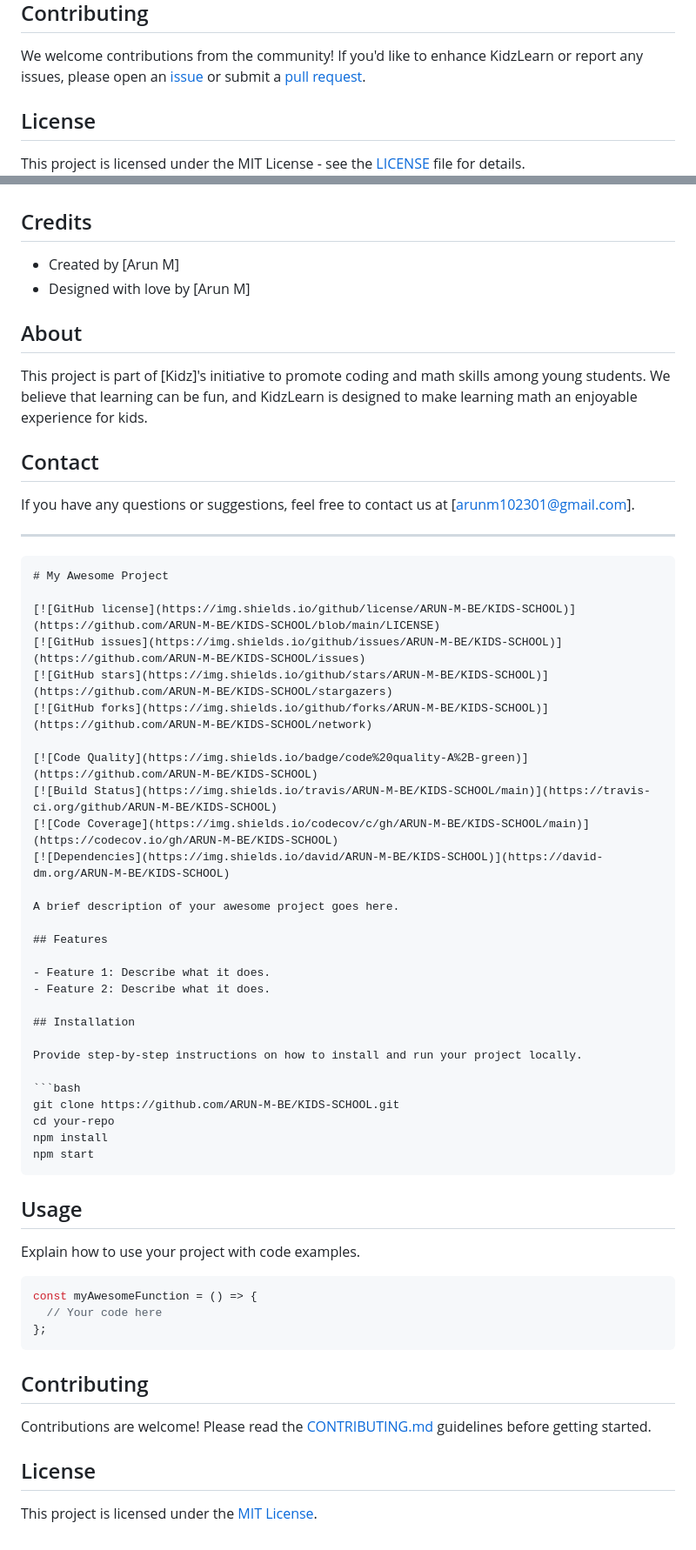
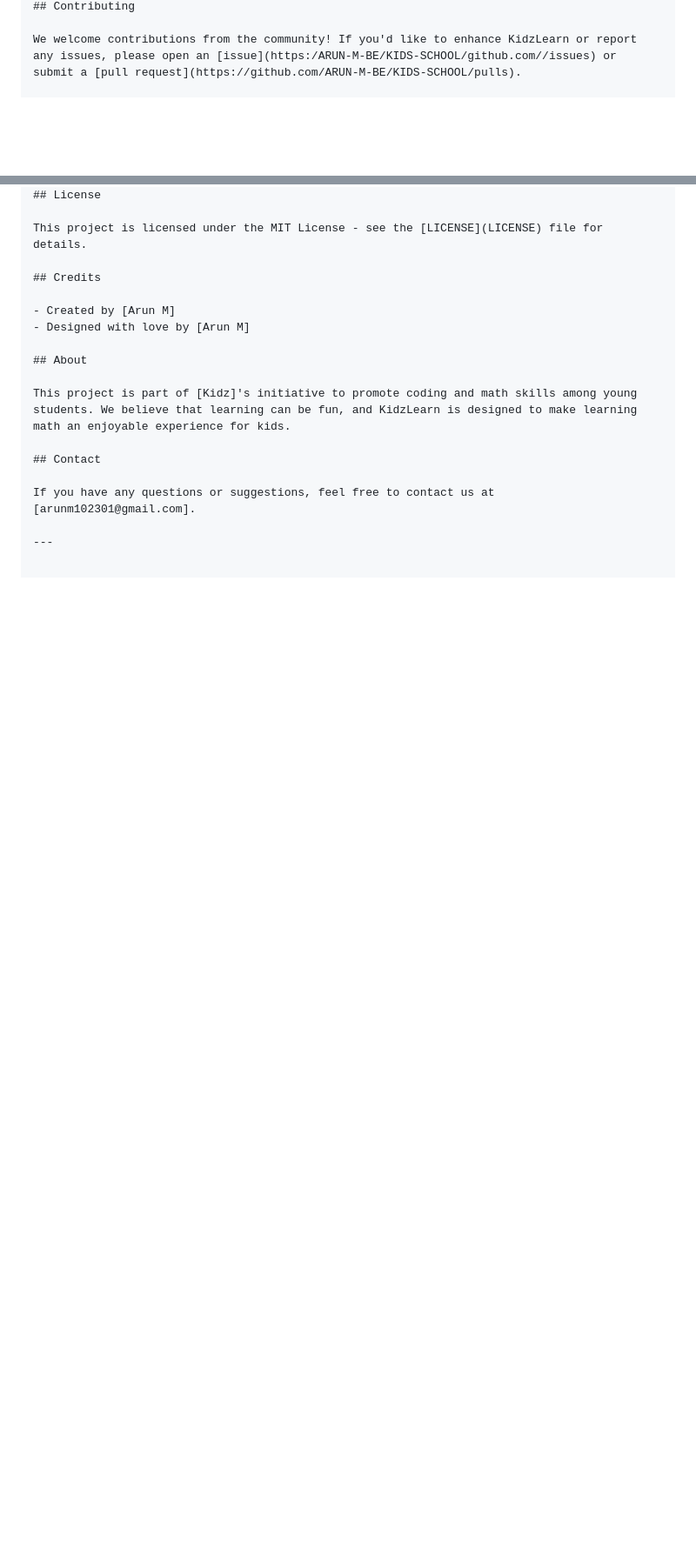
Before and after one commit to ARUN-M-BE/KIDS-SCHOOL, a Markdown page: README.md, 2 parts joined by grey strips. Shown at 87% size. GitHub-like rendering; blank space fills up the shorter version.

````diff
--- a/README.md
+++ b/README.md
@@ -58,6 +75,6 @@ Follow these steps to set up Kidz on your local machine:
 ## Contributing
 
-We welcome contributions from the community! If you'd like to enhance KidzLearn or report any issues, please open an [issue](https://github.com/yourusername/kidzlearn-math-quiz/issues) or submit a [pull request](https://github.com/ARUN-M-BE/KIDS-SCHOOL/pulls).
+We welcome contributions from the community! If you'd like to enhance KidzLearn or report any issues, please open an [issue](https:/ARUN-M-BE/KIDS-SCHOOL/github.com//issues) or submit a [pull request](https://github.com/ARUN-M-BE/KIDS-SCHOOL/pulls).
 
 ## License
 
@@ -77,51 +94,3 @@ This project is part of [Kidz]'s initiative to promote coding and math skills am
 If you have any questions or suggestions, feel free to contact us at [arunm102301@gmail.com].
 
 ---
-```markdown
-# My Awesome Project
-
-[![GitHub license](https://img.shields.io/github/license/ARUN-M-BE/KIDS-SCHOOL)](https://github.com/ARUN-M-BE/KIDS-SCHOOL/blob/main/LICENSE)
-[![GitHub issues](https://img.shields.io/github/issues/ARUN-M-BE/KIDS-SCHOOL)](https://github.com/ARUN-M-BE/KIDS-SCHOOL/issues)
-[![GitHub stars](https://img.shields.io/github/stars/ARUN-M-BE/KIDS-SCHOOL)](https://github.com/ARUN-M-BE/KIDS-SCHOOL/stargazers)
-[![GitHub forks](https://img.shields.io/github/forks/ARUN-M-BE/KIDS-SCHOOL)](https://github.com/ARUN-M-BE/KIDS-SCHOOL/network)
-
-[![Code Quality](https://img.shields.io/badge/code%20quality-A%2B-green)](https://github.com/ARUN-M-BE/KIDS-SCHOOL)
-[![Build Status](https://img.shields.io/travis/ARUN-M-BE/KIDS-SCHOOL/main)](https://travis-ci.org/github/ARUN-M-BE/KIDS-SCHOOL)
-[![Code Coverage](https://img.shields.io/codecov/c/gh/ARUN-M-BE/KIDS-SCHOOL/main)](https://codecov.io/gh/ARUN-M-BE/KIDS-SCHOOL)
-[![Dependencies](https://img.shields.io/david/ARUN-M-BE/KIDS-SCHOOL)](https://david-dm.org/ARUN-M-BE/KIDS-SCHOOL)
-
-A brief description of your awesome project goes here.
-
-## Features
-
-- Feature 1: Describe what it does.
-- Feature 2: Describe what it does.
-
-## Installation
-
-Provide step-by-step instructions on how to install and run your project locally.
-
-```bash
-git clone https://github.com/ARUN-M-BE/KIDS-SCHOOL.git
-cd your-repo
-npm install
-npm start
-```
-
-## Usage
-
-Explain how to use your project with code examples.
-
-```javascript
-const myAwesomeFunction = () => {
-  // Your code here
-};
-```
-
-## Contributing
-
-Contributions are welcome! Please read the [CONTRIBUTING.md](CONTRIBUTING.md) guidelines before getting started.
-
-## License
-
-This project is licensed under the [MIT License](LICENSE).
````
Also changed, not shown: other parts of README.md (+17 -0 lines).
